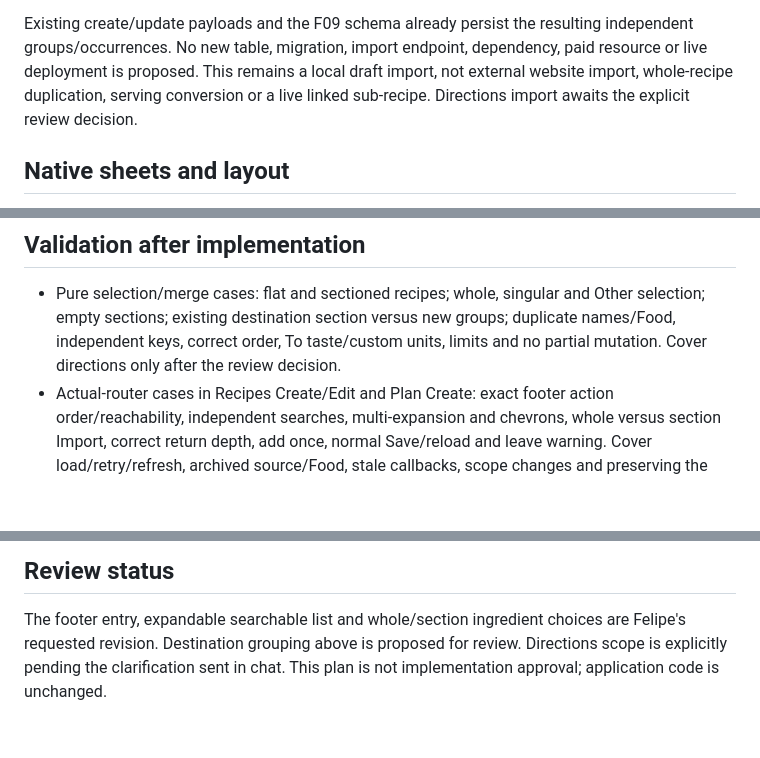
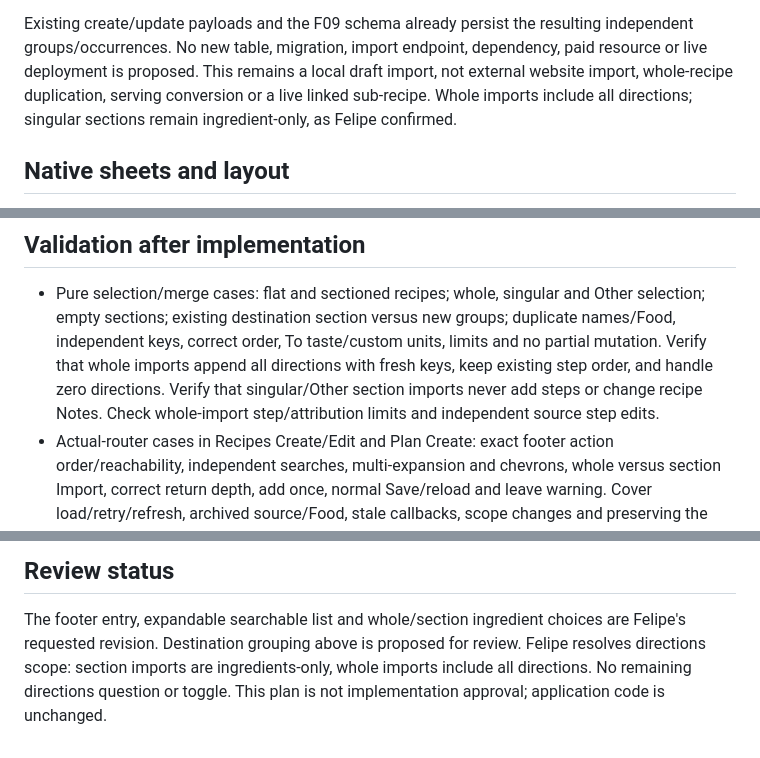
Before and after one commit to efelio123/meal-planner, a Markdown page: docs/plans/recipe-copying.md, 3 parts joined by grey strips. Drawn GitHub-style; blank space fills up the shorter version.

```diff
--- a/docs/plans/recipe-copying.md
+++ b/docs/plans/recipe-copying.md
@@ -119,7 +127,8 @@ Existing create/update payloads and the F09 schema already persist the resulting
 independent groups/occurrences. No new table, migration, import endpoint, dependency,
 paid resource or live deployment is proposed. This remains a local draft import,
 not external website import, whole-recipe duplication, serving conversion or a
-live linked sub-recipe. Directions import awaits the explicit review decision.
+live linked sub-recipe. Whole imports include all directions; singular sections
+remain ingredient-only, as Felipe confirmed.
 
 ## Native sheets and layout
 
@@ -143,7 +152,10 @@ and `native-sheets-app-wide.md`, including the recurring header-overlap rule.
 - Pure selection/merge cases: flat and sectioned recipes; whole, singular and
   Other selection; empty sections; existing destination section versus new groups;
   duplicate names/Food, independent keys, correct order, To taste/custom units,
-  limits and no partial mutation. Cover directions only after the review decision.
+  limits and no partial mutation. Verify that whole imports append all directions
+  with fresh keys, keep existing step order, and handle zero directions. Verify
+  that singular/Other section imports never add steps or change recipe Notes.
+  Check whole-import step/attribution limits and independent source step edits.
 - Actual-router cases in Recipes Create/Edit and Plan Create: exact footer action
   order/reachability, independent searches, multi-expansion and chevrons, whole
   versus section Import, correct return depth, add once, normal Save/reload and
@@ -164,5 +176,6 @@ and `native-sheets-app-wide.md`, including the recurring header-overlap rule.
 
 The footer entry, expandable searchable list and whole/section ingredient choices
 are Felipe's requested revision. Destination grouping above is proposed for
-review. Directions scope is explicitly pending the clarification sent in chat.
+review. Felipe resolves directions scope: section imports are ingredients-only,
+whole imports include all directions. No remaining directions question or toggle.
 This plan is not implementation approval; application code is unchanged.
```
Also changed, not shown: other parts of docs/plans/recipe-copying.md (+26 -18 lines), docs/CONSUMER_APP_PLAN.md (+4 -2 lines), docs/plans/family-trial-improvements.md (+1 -1 lines).
